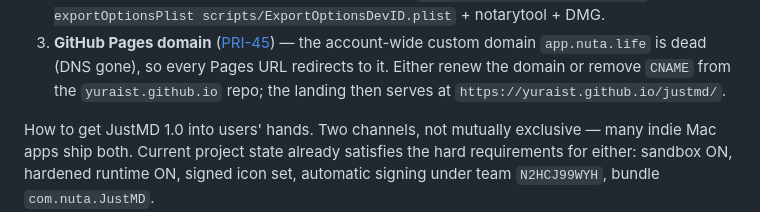
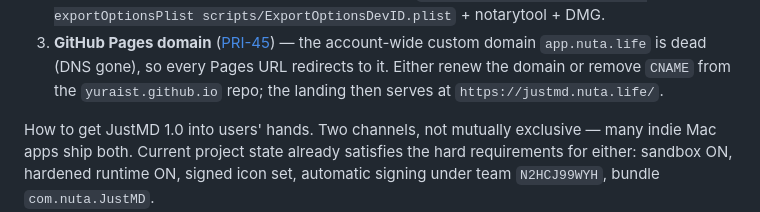
Before and after one commit to yuraist/just-md, a Markdown page: docs/distribution.md, the part around the change. Rendered like a GitHub page.

```diff
--- a/docs/distribution.md
+++ b/docs/distribution.md
@@ -37,7 +37,7 @@ Blocked on owner-only steps:
 3. **GitHub Pages domain** ([PRI-45](https://linear.app/nuta-life/issue/PRI-45)) — the account-wide custom domain `app.nuta.life`
    is dead (DNS gone), so every Pages URL redirects to it. Either renew the
    domain or remove `CNAME` from the `yuraist.github.io` repo; the landing
-   then serves at `https://yuraist.github.io/justmd/`.
+   then serves at `https://justmd.nuta.life/`.
 
 How to get JustMD 1.0 into users' hands. Two channels, not mutually exclusive —
 many indie Mac apps ship both. Current project state already satisfies the hard
```
Also changed, not shown: docs/appstore-metadata.md (+37 -51 lines).
